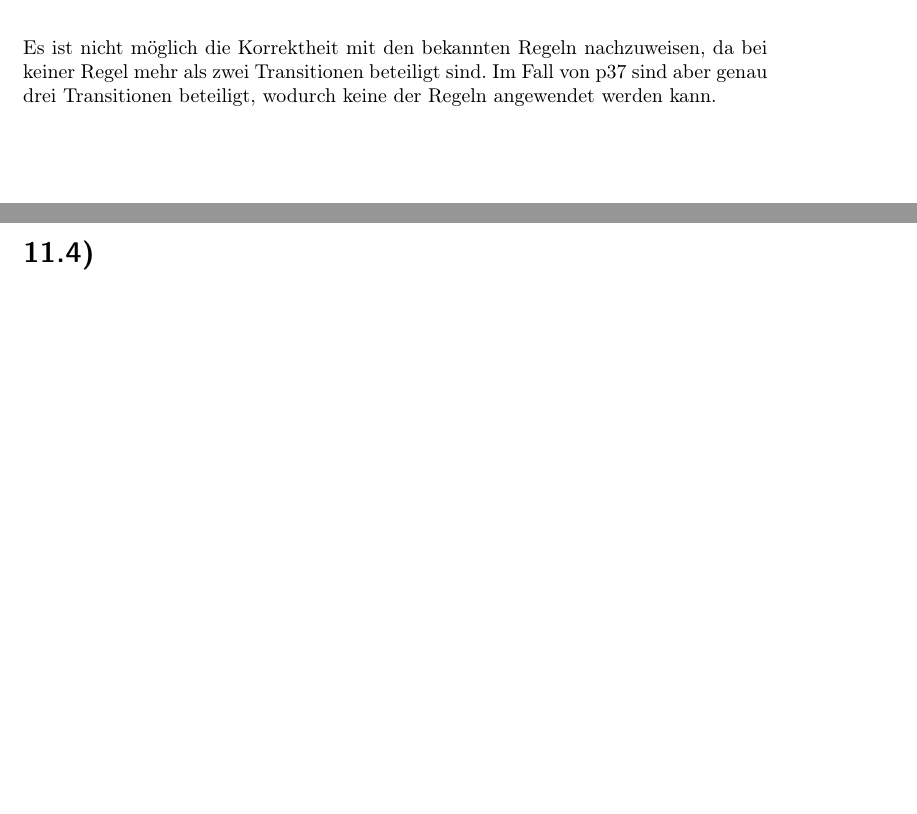
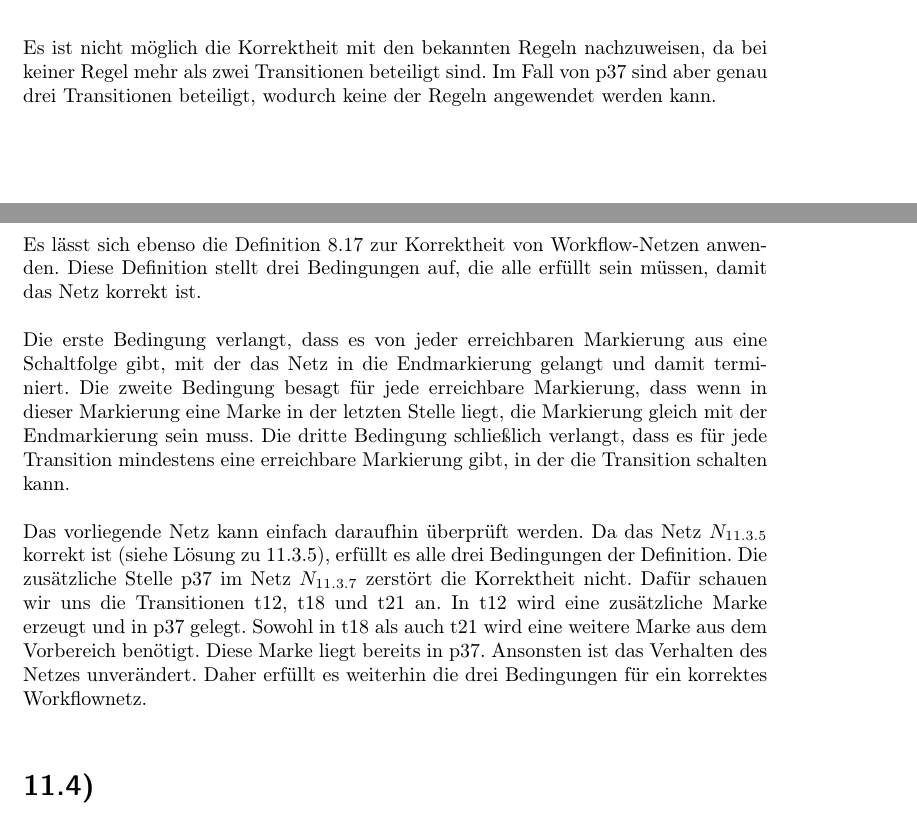
Before and after one commit to 2martens/uni, a LaTeX document (fgi2/Blatt11/Aufgabenblatt11.tex): two parts of pages 3 and 4 of 4, joined at a grey line, cut so that both start at the same text, the shorter picture padded with empty space. Compiled offline with pdfLaTeX.

Commit message:
FGI2: 11.3.8 bearbeitet
Signed-off-by: Jim Martens <github@2martens.de>

```diff
--- a/fgi2/Blatt11/Aufgabenblatt11.tex
+++ b/fgi2/Blatt11/Aufgabenblatt11.tex
@@ -153,5 +153,13 @@ Das kleinste korrekte Workflownetz besteht aus zwei Plätzen und einer Transitio
 
 \subsection{}
 Es ist nicht möglich die Korrektheit mit den bekannten Regeln nachzuweisen, da bei keiner Regel mehr als zwei Transitionen beteiligt sind. Im Fall von p37 sind aber genau drei Transitionen beteiligt, wodurch keine der Regeln angewendet werden kann.
+
+\subsection{}
+Es lässt sich ebenso die Definition 8.17 zur Korrektheit von Workflow-Netzen anwenden. Diese Definition stellt drei Bedingungen auf, die alle erfüllt sein müssen, damit das Netz korrekt ist.
+
+Die erste Bedingung verlangt, dass es von jeder erreichbaren Markierung aus eine Schaltfolge gibt, mit der das Netz in die Endmarkierung gelangt und damit terminiert. Die zweite Bedingung besagt für jede erreichbare Markierung, dass wenn in dieser Markierung eine Marke in der letzten Stelle liegt, die Markierung gleich mit der Endmarkierung sein muss. Die dritte Bedingung schließlich verlangt, dass es für jede Transition mindestens eine erreichbare Markierung gibt, in der die Transition schalten kann.
+
+Das vorliegende Netz kann einfach daraufhin überprüft werden. Da das Netz \(N_{11.3.5}\) korrekt ist (siehe Lösung zu 11.3.5), erfüllt es alle drei Bedingungen der Definition. Die zusätzliche Stelle p37 im Netz \(N_{11.3.7}\) zerstört die Korrektheit nicht. Dafür schauen wir uns die Transitionen t12, t18 und t21 an. In t12 wird eine zusätzliche Marke erzeugt und in p37 gelegt. Sowohl in t18 als auch t21 wird eine weitere Marke aus dem Vorbereich benötigt. Diese Marke liegt bereits in p37. Ansonsten ist das Verhalten des Netzes unverändert. Daher erfüllt es weiterhin die drei Bedingungen für ein korrektes Workflownetz.
+
 \section{} %11.4
 \end{document}
```
